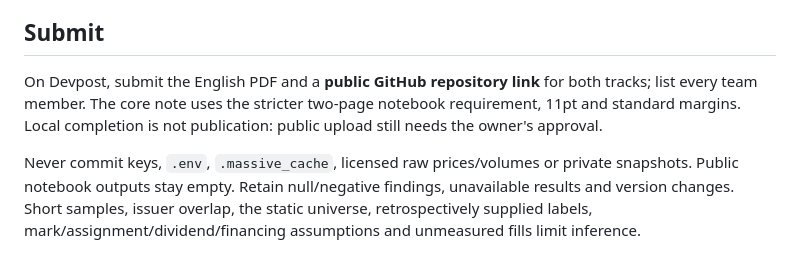
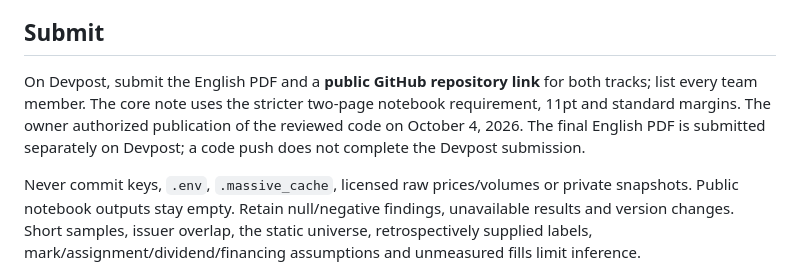
Before and after one commit to linnnnw0420/gqh-massive-8k-options, a Markdown page: README.md, the part around the change. GitHub-like rendering.

Commit message:
Record final submission review and publication authorization

```diff
--- a/README.md
+++ b/README.md
@@ -74,7 +74,7 @@ Paper source, saved analysis tables and working drafts are archived outside this
 
 ## Submit
 
-On Devpost, submit the English PDF and a **public GitHub repository link** for both tracks; list every team member. The core note uses the stricter two-page notebook requirement, 11pt and standard margins. Local completion is not publication: public upload still needs the owner's approval.
+On Devpost, submit the English PDF and a **public GitHub repository link** for both tracks; list every team member. The core note uses the stricter two-page notebook requirement, 11pt and standard margins. The owner authorized publication of the reviewed code on October 4, 2026. The final English PDF is submitted separately on Devpost; a code push does not complete the Devpost submission.
 
 Never commit keys, `.env`, `.massive_cache`, licensed raw prices/volumes or private snapshots. Public notebook outputs stay empty. Retain null/negative findings, unavailable results and version changes. Short samples, issuer overlap, the static universe, retrospectively supplied labels, mark/assignment/dividend/financing assumptions and unmeasured fills limit inference.
 
```
Also changed, not shown: RULES.md (+8 -2 lines).
